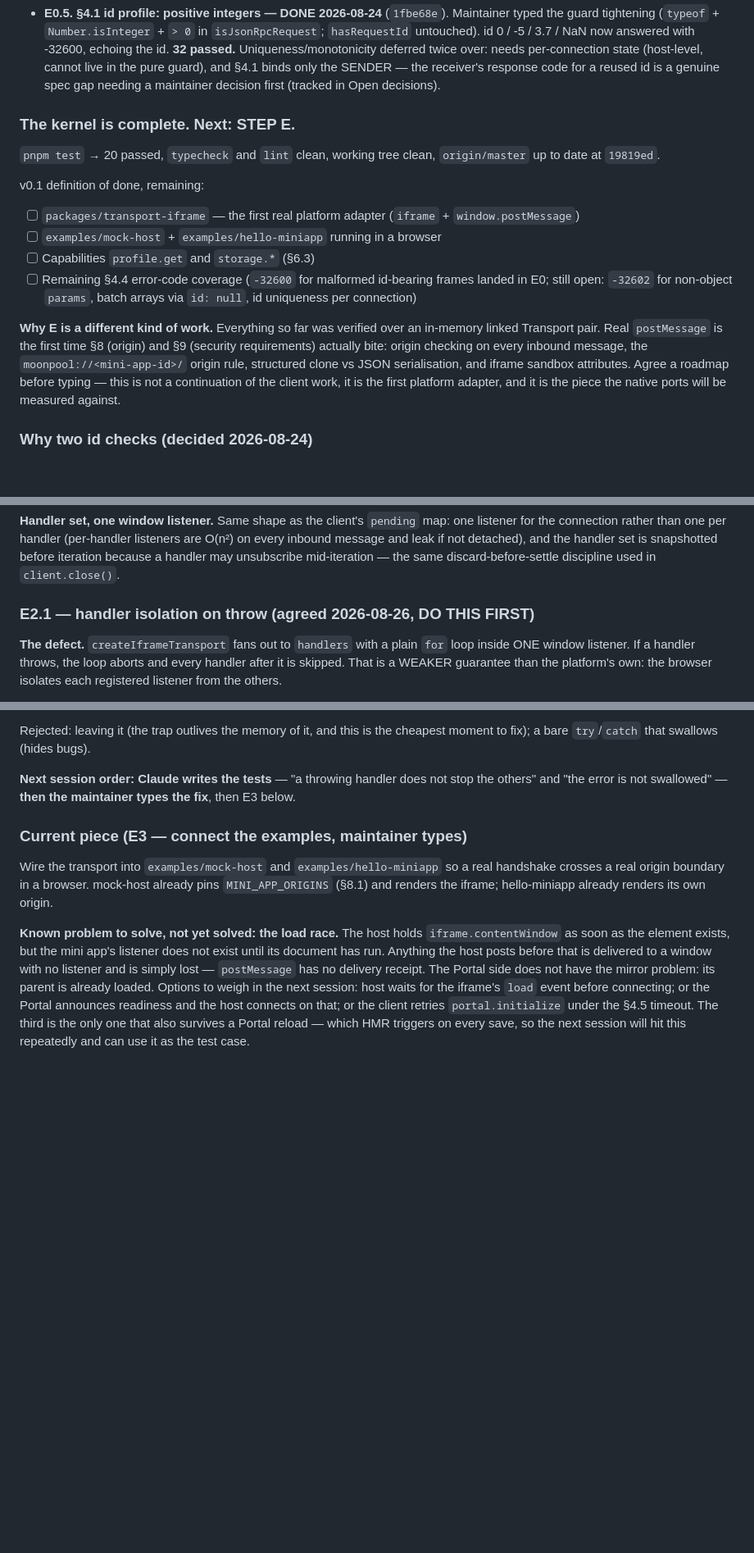
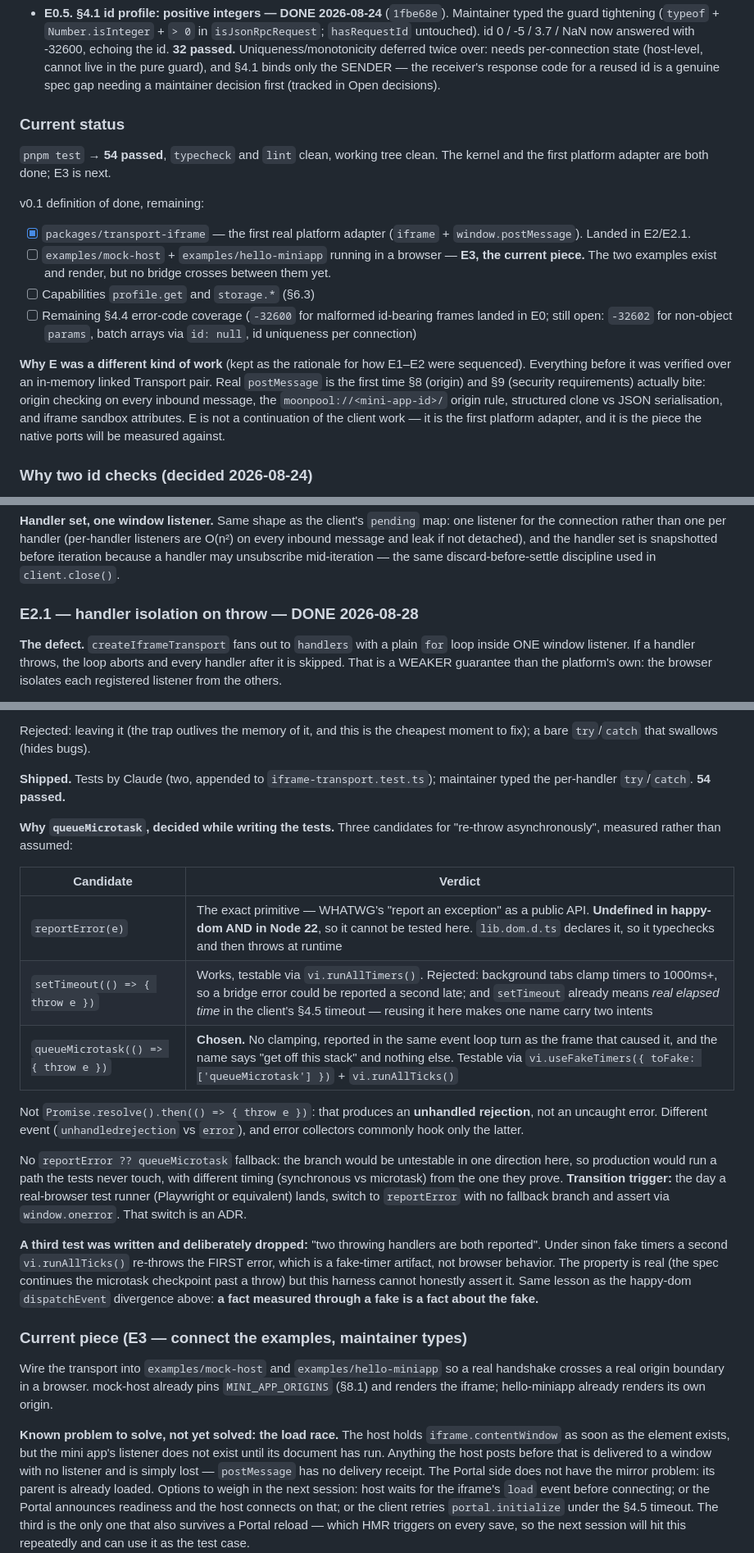
Before and after one commit to WillowRyu/moonpool, a Markdown page: HANDOFF.md, 3 parts joined by grey strips. Shown at 82% size. Rendered like a GitHub page; blank space fills up the shorter version.

Commit message:
docs: close out E2.1 and record the queueMicrotask decision
Co-Authored-By: Claude Opus 5 <noreply@anthropic.com>

```diff
--- a/HANDOFF.md
+++ b/HANDOFF.md
@@ -99,29 +99,31 @@ Implementation roadmap:
   genuine spec gap needing a maintainer decision first (tracked in Open
   decisions).
 
-### The kernel is complete. Next: STEP E.
+### Current status
 
-`pnpm test` → 20 passed, `typecheck` and `lint` clean, working tree clean,
-`origin/master` up to date at `19819ed`.
+`pnpm test` → **54 passed**, `typecheck` and `lint` clean, working tree clean.
+The kernel and the first platform adapter are both done; E3 is next.
 
 v0.1 definition of done, remaining:
 
-- [ ] `packages/transport-iframe` — the first real platform adapter
-      (`iframe` + `window.postMessage`)
+- [x] `packages/transport-iframe` — the first real platform adapter
+      (`iframe` + `window.postMessage`). Landed in E2/E2.1.
 - [ ] `examples/mock-host` + `examples/hello-miniapp` running in a browser
+      — **E3, the current piece.** The two examples exist and render, but no
+      bridge crosses between them yet.
 - [ ] Capabilities `profile.get` and `storage.*` (§6.3)
 - [ ] Remaining §4.4 error-code coverage (`-32600` for malformed id-bearing
       frames landed in E0; still open: `-32602` for non-object `params`,
       batch arrays via `id: null`, id uniqueness per connection)
 
-**Why E is a different kind of work.** Everything so far was verified over an
-in-memory linked Transport pair. Real `postMessage` is the first time §8
-(origin) and §9 (security requirements) actually bite: origin checking on
-every inbound message, the `moonpool://<mini-app-id>/` origin rule, structured
-clone vs JSON serialisation, and iframe sandbox attributes. Agree a roadmap
-before typing — this is not a continuation of the client work, it is the
-first platform adapter, and it is the piece the native ports will be measured
-against.
+**Why E was a different kind of work** (kept as the rationale for how E1–E2
+were sequenced). Everything before it was verified over an in-memory linked
+Transport pair. Real `postMessage` is the first time §8 (origin) and §9
+(security requirements) actually bite: origin checking on every inbound
+message, the `moonpool://<mini-app-id>/` origin rule, structured clone vs
+JSON serialisation, and iframe sandbox attributes. E is not a continuation
+of the client work — it is the first platform adapter, and it is the piece
+the native ports will be measured against.
 
 ### Why two id checks (decided 2026-08-24)
 
@@ -229,7 +231,7 @@ the handler set is snapshotted before iteration because a handler may
 unsubscribe mid-iteration — the same discard-before-settle discipline used in
 `client.close()`.
 
-### E2.1 — handler isolation on throw (agreed 2026-08-26, DO THIS FIRST)
+### E2.1 — handler isolation on throw — DONE 2026-08-28
 
 **The defect.** `createIframeTransport` fans out to `handlers` with a plain
 `for` loop inside ONE window listener. If a handler throws, the loop aborts
@@ -262,9 +264,37 @@ the browser's own semantics (table above) are the target to match.
 Rejected: leaving it (the trap outlives the memory of it, and this is the
 cheapest moment to fix); a bare `try`/`catch` that swallows (hides bugs).
 
-**Next session order: Claude writes the tests** — "a throwing handler does not
-stop the others" and "the error is not swallowed" — **then the maintainer
-types the fix**, then E3 below.
+**Shipped.** Tests by Claude (two, appended to `iframe-transport.test.ts`);
+maintainer typed the per-handler `try`/`catch`. **54 passed.**
+
+**Why `queueMicrotask`, decided while writing the tests.** Three candidates
+for "re-throw asynchronously", measured rather than assumed:
+
+| Candidate | Verdict |
+| --- | --- |
+| `reportError(e)` | The exact primitive — WHATWG's "report an exception" as a public API. **Undefined in happy-dom AND in Node 22**, so it cannot be tested here. `lib.dom.d.ts` declares it, so it typechecks and then throws at runtime |
+| `setTimeout(() => { throw e })` | Works, testable via `vi.runAllTimers()`. Rejected: background tabs clamp timers to 1000ms+, so a bridge error could be reported a second late; and `setTimeout` already means *real elapsed time* in the client's §4.5 timeout — reusing it here makes one name carry two intents |
+| `queueMicrotask(() => { throw e })` | **Chosen.** No clamping, reported in the same event loop turn as the frame that caused it, and the name says "get off this stack" and nothing else. Testable via `vi.useFakeTimers({ toFake: ['queueMicrotask'] })` + `vi.runAllTicks()` |
+
+Not `Promise.resolve().then(() => { throw e })`: that produces an
+**unhandled rejection**, not an uncaught error. Different event
+(`unhandledrejection` vs `error`), and error collectors commonly hook only
+the latter.
+
+No `reportError ?? queueMicrotask` fallback: the branch would be untestable
+in one direction here, so production would run a path the tests never touch,
+with different timing (synchronous vs microtask) from the one they prove.
+**Transition trigger:** the day a real-browser test runner (Playwright or
+equivalent) lands, switch to `reportError` with no fallback branch and assert
+via `window.onerror`. That switch is an ADR.
+
+**A third test was written and deliberately dropped:** "two throwing handlers
+are both reported". Under sinon fake timers a second `vi.runAllTicks()`
+re-throws the FIRST error, which is a fake-timer artifact, not browser
+behavior. The property is real (the spec continues the microtask checkpoint
+past a throw) but this harness cannot honestly assert it. Same lesson as the
+happy-dom `dispatchEvent` divergence above: **a fact measured through a fake
+is a fact about the fake.**
 
 ### Current piece (E3 — connect the examples, maintainer types)
 
```
Also changed, not shown: other parts of HANDOFF.md (+2 -2 lines).
